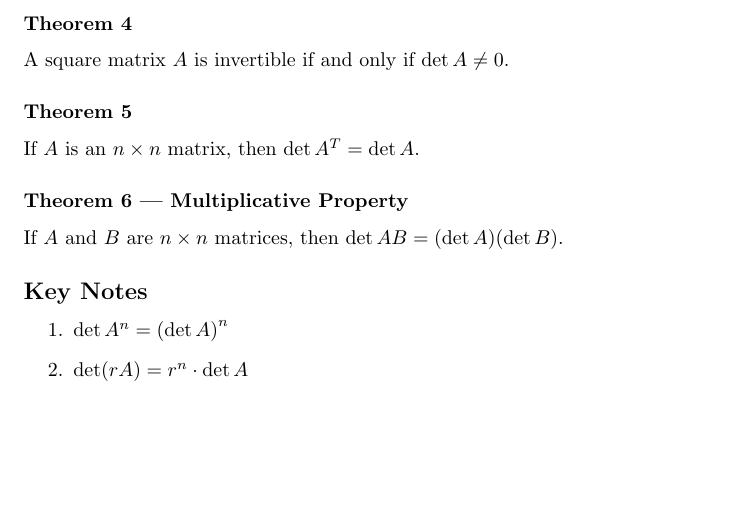
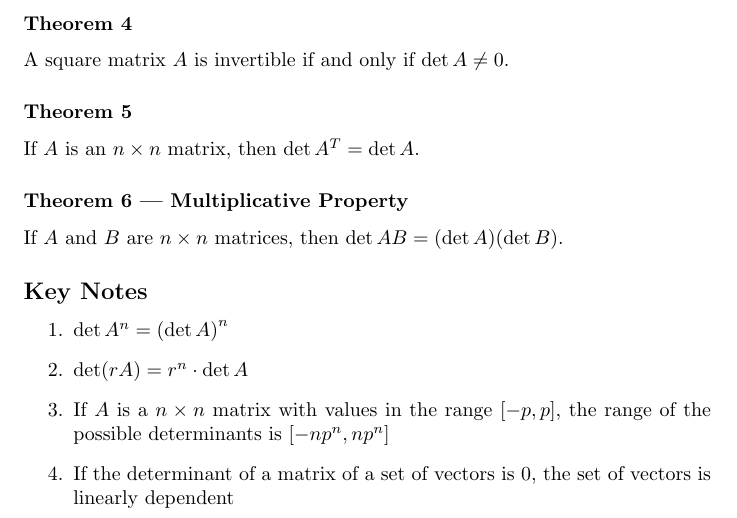
Before and after one commit to DRobinson4105/UCF, a LaTeX document (MAS3105/chapter3.tex): part of page 2 of 2, cut so that both start at the same text, the shorter picture padded with empty space. Compiled offline with pdfLaTeX.

Commit message:
Updated Linear Algebra Chapter 3

```diff
--- a/MAS3105/chapter3.tex
+++ b/MAS3105/chapter3.tex
@@ -56,6 +56,10 @@ If $A$ and $B$ are $n\times n$ matrices, then $\det AB = (\det A)(\det B)$.
 \begin{enumerate}
     \item $\det A^n = {(\det A)}^n$
     \item $\det (rA) = r^n \cdot \det A$
+    \item If $A$ is a $n\times n$ matrix with values in the range $[-p, p]$, the range of the
+    possible determinants is $[-np^n, np^n]$
+    \item If the determinant of a matrix of a set of vectors is $0$, the set of vectors is linearly
+    dependent
 \end{enumerate}
 
 \end{document}
```
Also changed, not shown: MAS3105/chapter3.pdf.
